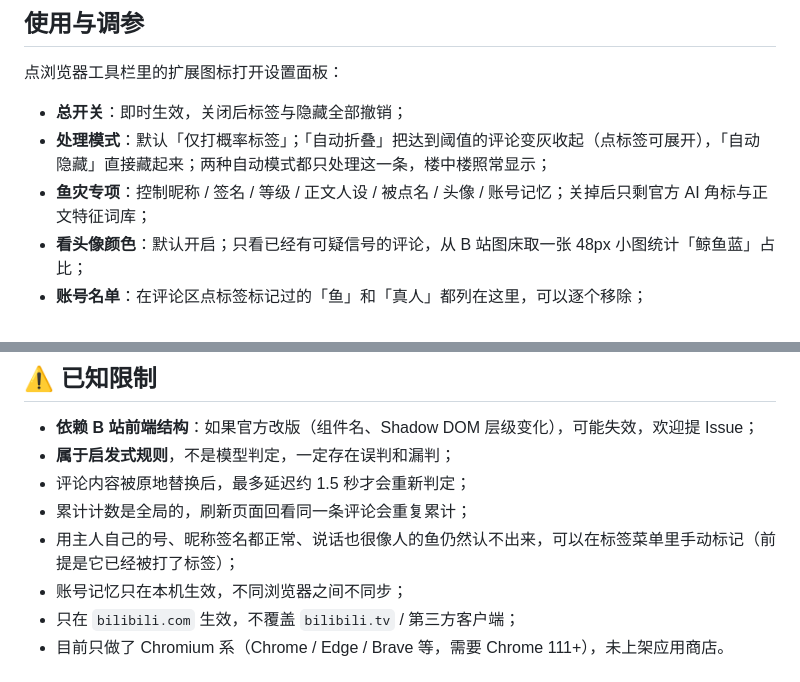
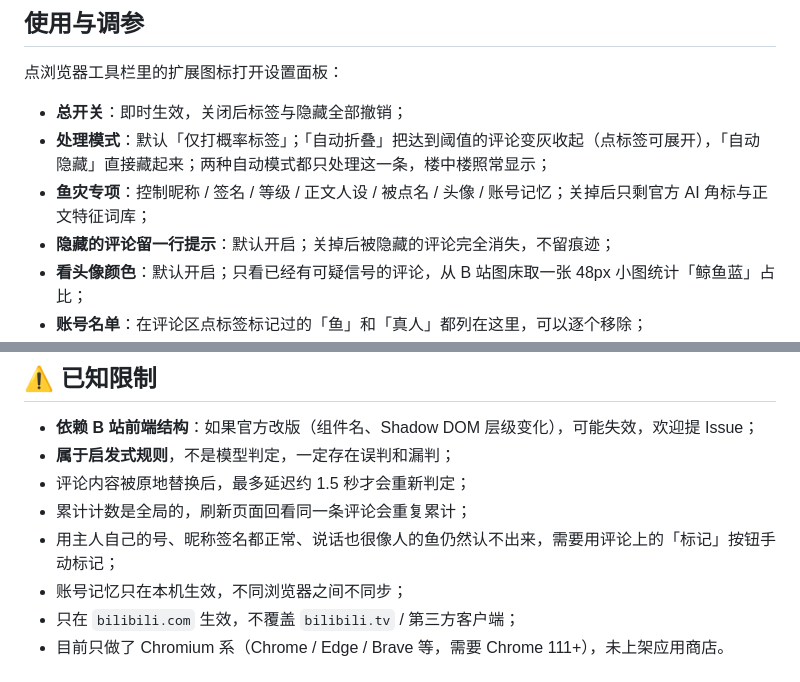
Before and after one commit to Mrgaols/bili-ai-comment-filter, a Markdown page: README.md, 2 parts joined by grey strips. Rendered like a GitHub page.

```diff
--- a/README.md
+++ b/README.md
@@ -84,6 +86,7 @@ git clone https://github.com/Mrgaols/bili-ai-comment-filter.git
 - **总开关**：即时生效，关闭后标签与隐藏全部撤销；
 - **处理模式**：默认「仅打概率标签」；「自动折叠」把达到阈值的评论变灰收起（点标签可展开），「自动隐藏」直接藏起来；两种自动模式都只处理这一条，楼中楼照常显示；
 - **鱼灾专项**：控制昵称 / 签名 / 等级 / 正文人设 / 被点名 / 头像 / 账号记忆；关掉后只剩官方 AI 角标与正文特征词库；
+- **隐藏的评论留一行提示**：默认开启；关掉后被隐藏的评论完全消失，不留痕迹；
 - **看头像颜色**：默认开启；只看已经有可疑信号的评论，从 B 站图床取一张 48px 小图统计「鲸鱼蓝」占比；
 - **账号名单**：在评论区点标签标记过的「鱼」和「真人」都列在这里，可以逐个移除；
 - **账号记忆**：展开可以看到记住了哪些鱼账号和分数，可以逐个移除，也可以全部清空；只有再次被认出来才会续期；
@@ -146,7 +149,7 @@ git clone https://github.com/Mrgaols/bili-ai-comment-filter.git
 - **属于启发式规则**，不是模型判定，一定存在误判和漏判；
 - 评论内容被原地替换后，最多延迟约 1.5 秒才会重新判定；
 - 累计计数是全局的，刷新页面回看同一条评论会重复累计；
-- 用主人自己的号、昵称签名都正常、说话也很像人的鱼仍然认不出来，可以在标签菜单里手动标记（前提是它已经被打了标签）；
+- 用主人自己的号、昵称签名都正常、说话也很像人的鱼仍然认不出来，需要用评论上的「标记」按钮手动标记；
 - 账号记忆只在本机生效，不同浏览器之间不同步；
 - 只在 `bilibili.com` 生效，不覆盖 `bilibili.tv` / 第三方客户端；
 - 目前只做了 Chromium 系（Chrome / Edge / Brave 等，需要 Chrome 111+），未上架应用商店。
```
Also changed, not shown: other parts of README.md (+3 -1 lines), docs/popup.png, 8 other files.
